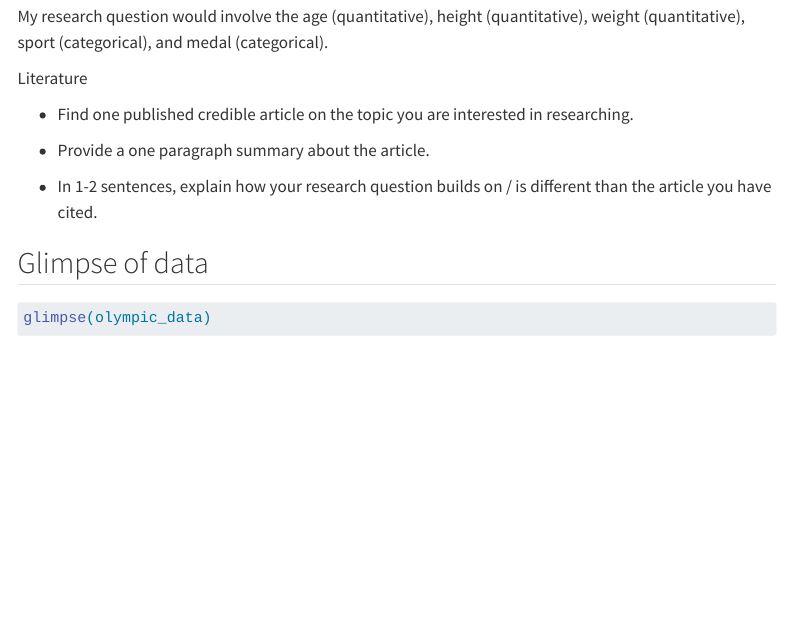
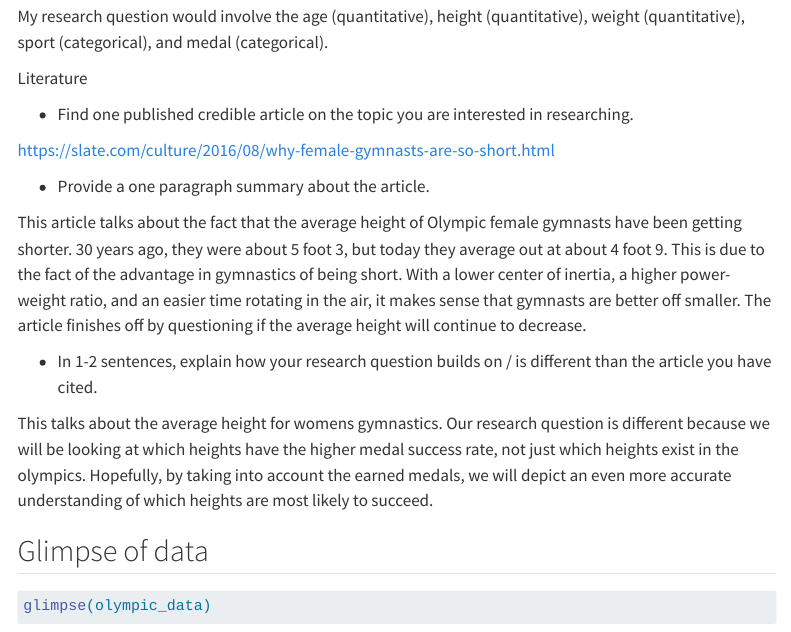
Before and after one commit to sta199-s23-2/project-the-butterflies, a Quarto document (proposal.qmd): the page in a window 1100 px wide, from 3770 px down. Rendered offline with R 4.5, knitr and Pandoc in place of Quarto, with nearby package versions; some code elsewhere in the file could not run offline; menus at the side of the page are left out; long lines of code are wrapped.

Commit message:
did 3 pt 3

```diff
--- a/proposal.qmd
+++ b/proposal.qmd
@@ -148,9 +148,15 @@ Literature
 
 -   Find one published credible article on the topic you are interested in researching.
 
+https://slate.com/culture/2016/08/why-female-gymnasts-are-so-short.html
+
 -   Provide a one paragraph summary about the article.
 
+This article talks about the fact that the average height of Olympic female gymnasts have been getting shorter. 30 years ago, they were about 5 foot 3, but today they average out at about 4 foot 9. This is due to the fact of the advantage in gymnastics of being short. With a lower center of inertia, a higher power-weight ratio, and an easier time rotating in the air, it makes sense that gymnasts are better off smaller. The article finishes off by questioning if the average height will continue to decrease.
+
 -   In 1-2 sentences, explain how your research question builds on / is different than the article you have cited.
+
+This talks about the average height for womens gymnastics. Our research question is different because we will be looking at which heights have the higher medal success rate, not just which heights exist in the olympics. Hopefully, by taking into account the earned medals, we will depict an even more accurate understanding of which heights are most likely to succeed.
 
 ## Glimpse of data
 
```
